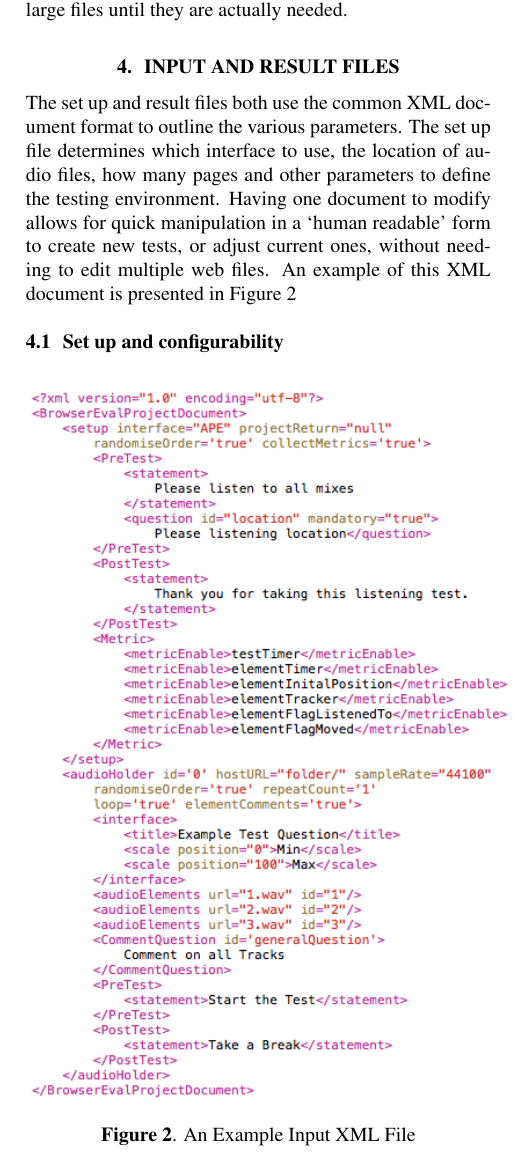
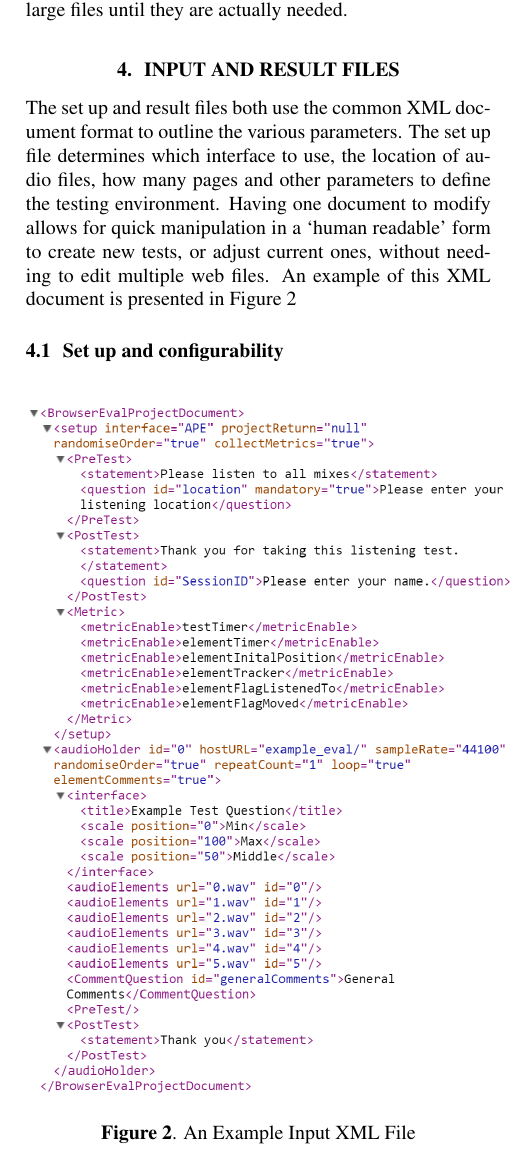
Before and after one commit to BrechtDeMan/WebAudioEvaluationTool, a LaTeX paper (docs/SMC15/smc2015template.tex): part of one column of page 4 of 6, cut so that both start at the same text. Compiled offline with pdfLaTeX.

Commit message:
Paper: Updated figures for hi-res png.

```diff
--- a/docs/SMC15/smc2015template.tex
+++ b/docs/SMC15/smc2015template.tex
@@ -281,7 +281,7 @@ The set up and result files both use the common XML document format to outline t
 
 \begin{figure}[ht]
 \begin{center}
-\includegraphics[width=0.5\textwidth]{XMLInput.png}
+\includegraphics[width=0.5\textwidth]{XMLInput2.png}
 \caption{An Example Input XML File}
 \label{fig:xmlIn}
 \end{center}
```
Also changed, not shown: docs/SMC15/XMLInput2.png (added), docs/SMC15/XMLOutput2.png (added), docs/SMC15/interface2.png, docs/SMC15/smc2015template.bbl, docs/SMC15/smc2015template.tex (2 more changed lines).
